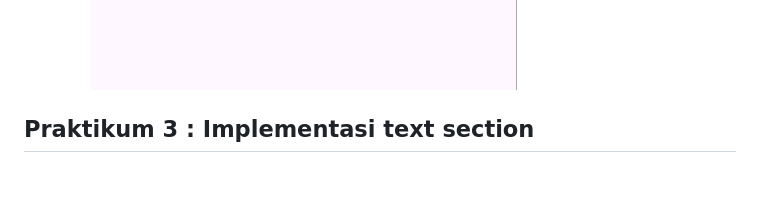
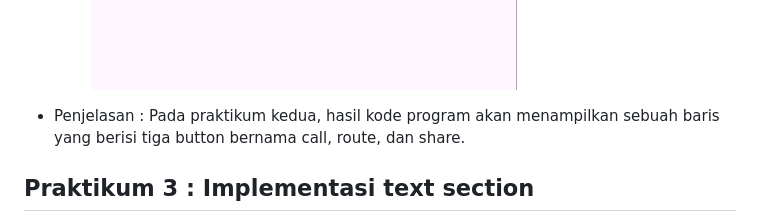
Before and after one commit to nazwa48/Mobile, a Markdown page: Pertemuan 6/laporan.md, the part around the change. Drawn GitHub-style; blank space fills up the shorter version.

```diff
--- a/Pertemuan 6/laporan.md
+++ b/Pertemuan 6/laporan.md
@@ -287,6 +287,7 @@ return MaterialApp(
 
 Output :
 ![alt text](assets/hasilPark2.png)
+- Penjelasan : Pada praktikum kedua, hasil kode program akan menampilkan sebuah baris yang berisi tiga button bernama call, route, dan share.
 
 ## Praktikum 3 : Implementasi text section
 
```
Also changed, not shown: Pertemuan 6/layout_flutter/README.md (+1 -0 lines).
